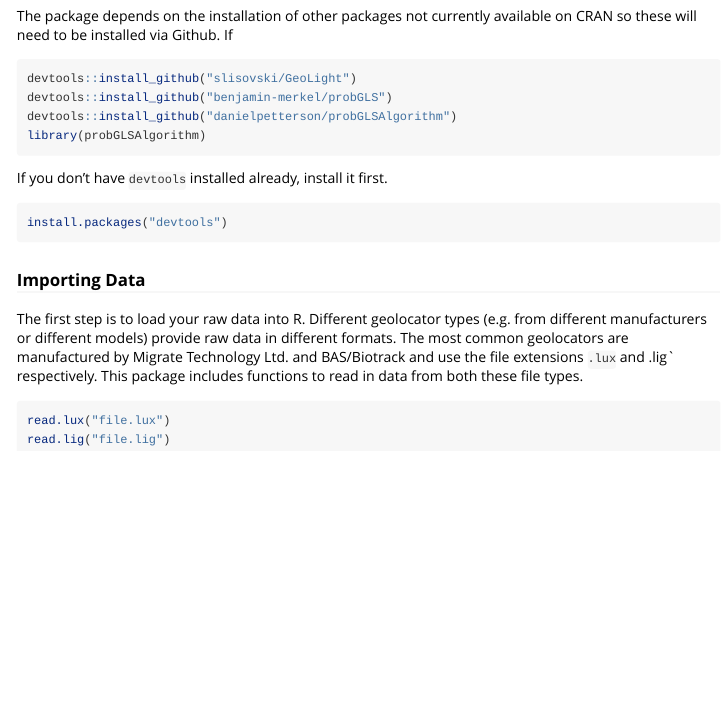
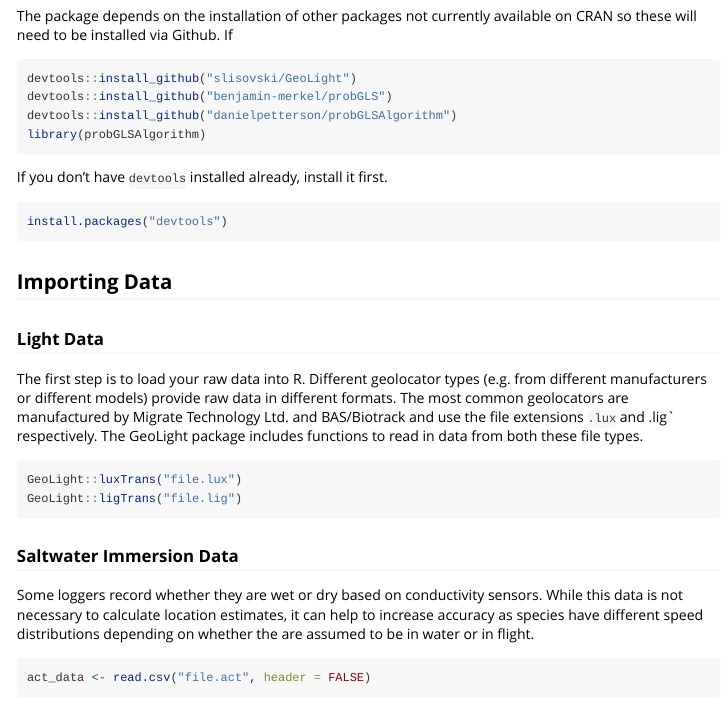
Before and after one commit to danielpetterson/probGLSAlgorithm, an R Markdown document (vignettes/vignette.Rmd): the page in a window 1100 px wide, from 190 px down. Rendered offline with R 4.5, knitr and Pandoc, with nearby package versions; some code elsewhere in the file could not run offline; common packages that the code uses without loading them are loaded.

Commit message:
Update vignette.Rmd

````diff
--- a/vignettes/vignette.Rmd
+++ b/vignettes/vignette.Rmd
@@ -36,11 +36,20 @@ If you don't have `devtools` installed already, install it first.
 install.packages("devtools")
 ```
 
-### Importing Data
+## Importing Data
 
-The first step is to load your raw data into R. Different geolocator types (e.g. from different manufacturers or different models) provide raw data in different formats. The most common geolocators are manufactured by Migrate Technology Ltd. and BAS/Biotrack and use the file extensions `.lux` and .lig` respectively. This package includes functions to read in data from both these file types.
+### Light Data
+
+The first step is to load your raw data into R. Different geolocator types (e.g. from different manufacturers or different models) provide raw data in different formats. The most common geolocators are manufactured by Migrate Technology Ltd. and BAS/Biotrack and use the file extensions `.lux` and .lig` respectively. The GeoLight package includes functions to read in data from both these file types.
 
 ```{r, eval = F}
-read.lux("file.lux")
-read.lig("file.lig")
+GeoLight::luxTrans("file.lux")
+GeoLight::ligTrans("file.lig")
 ```
+
+### Saltwater Immersion Data
+
+Some loggers record whether they are wet or dry based on conductivity sensors. While this data is not necessary to calculate location estimates, it can help to increase accuracy as species have different speed distributions depending on whether the are assumed to be in water or in flight.
+
+```{r}
+act_data <- read.csv("file.act", header = FALSE)
````
Also changed, not shown: vignettes/vignette.Rmd (10 more changed lines).
